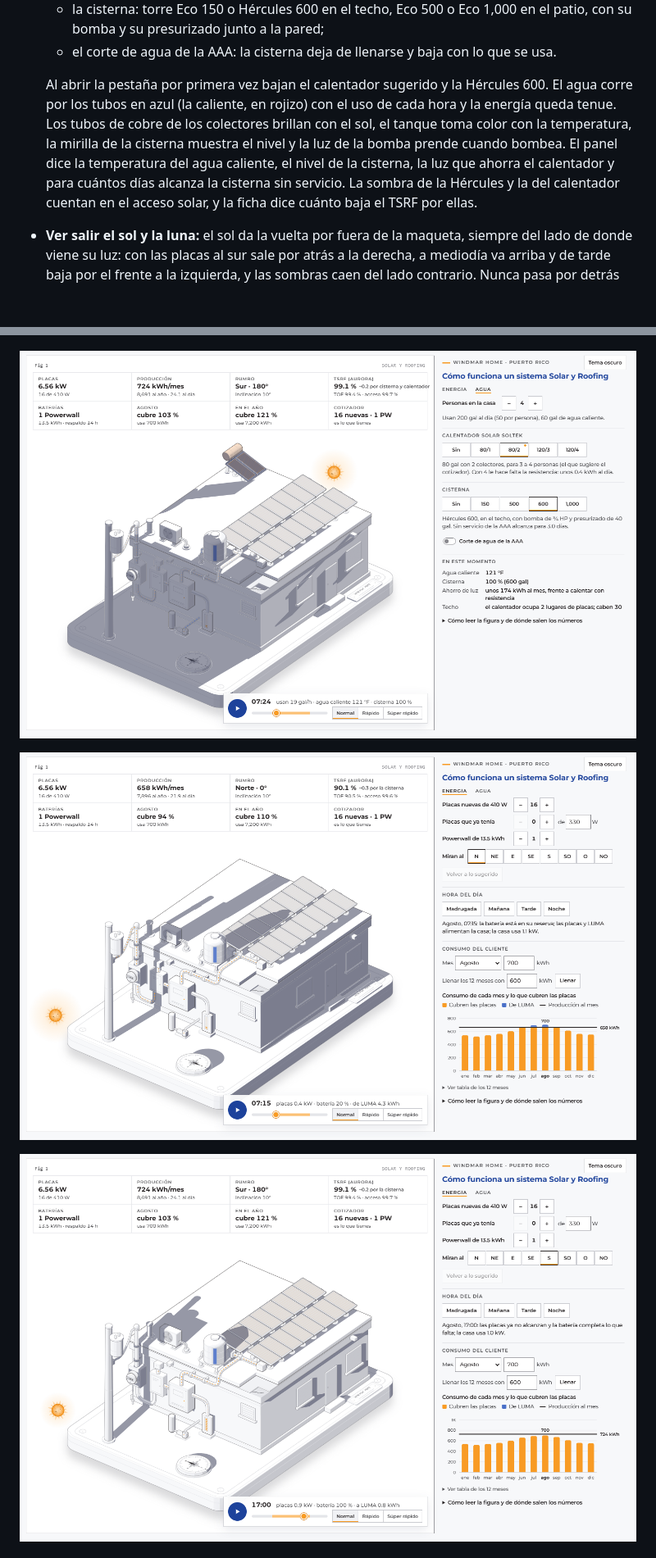
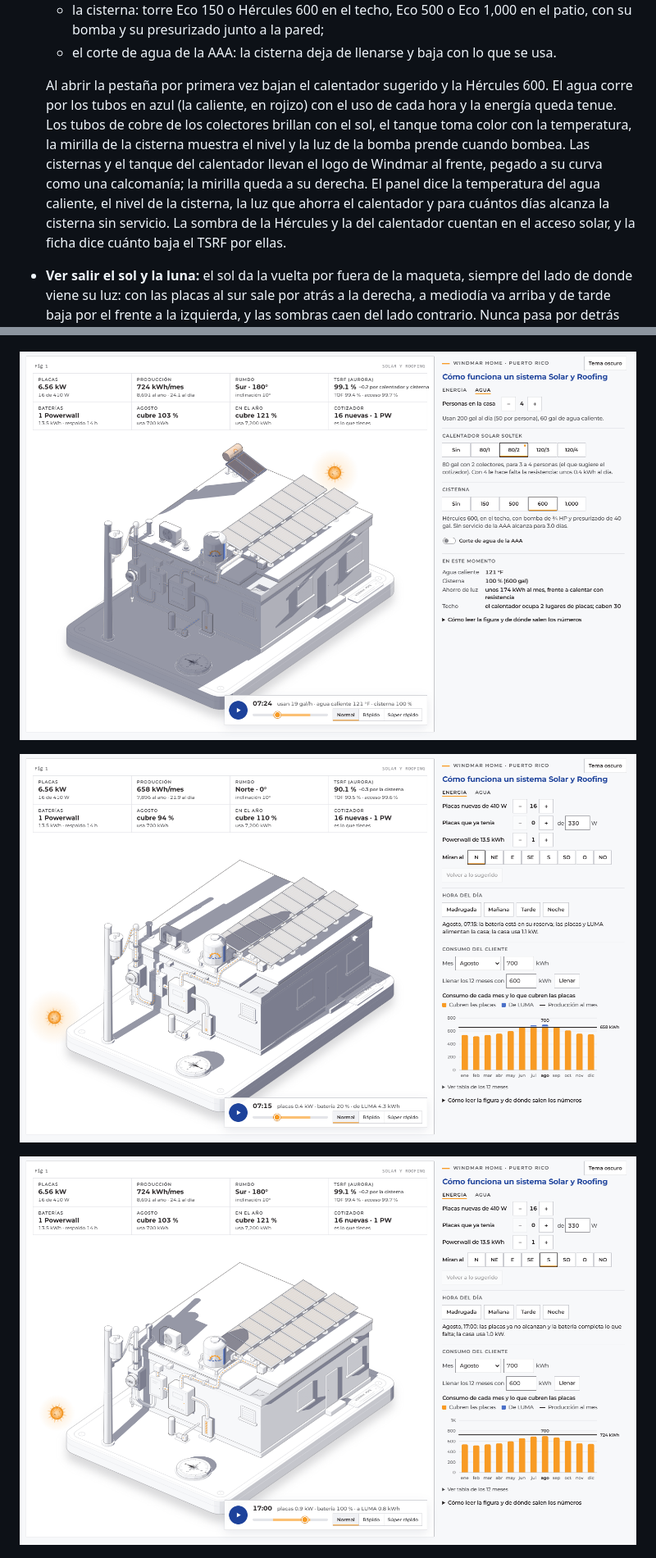
Before and after one commit to JnSbstnRivera/FIGURA-SOLAR-Y-ROOFING, a Markdown page: README.md, 2 parts joined by grey strips. Shown at 82% size. Drawn GitHub-style; pictures changed too: docs/agua.png, docs/tanque-manana.png, docs/tanque-tarde.png; blank space fills up the shorter version.

```diff
--- a/README.md
+++ b/README.md
@@ -26,7 +26,7 @@ En pantalla ancha todo cabe en una sola pantalla: la casa a la izquierda, con to
   - la cisterna: torre Eco 150 o Hércules 600 en el techo, Eco 500 o Eco 1,000 en el patio, con su bomba y su presurizado junto a la pared;
   - el corte de agua de la AAA: la cisterna deja de llenarse y baja con lo que se usa.
 
-  Al abrir la pestaña por primera vez bajan el calentador sugerido y la Hércules 600. El agua corre por los tubos en azul (la caliente, en rojizo) con el uso de cada hora y la energía queda tenue. Los tubos de cobre de los colectores brillan con el sol, el tanque toma color con la temperatura, la mirilla de la cisterna muestra el nivel y la luz de la bomba prende cuando bombea. El panel dice la temperatura del agua caliente, el nivel de la cisterna, la luz que ahorra el calentador y para cuántos días alcanza la cisterna sin servicio. La sombra de la Hércules y la del calentador cuentan en el acceso solar, y la ficha dice cuánto baja el TSRF por ellas.
+  Al abrir la pestaña por primera vez bajan el calentador sugerido y la Hércules 600. El agua corre por los tubos en azul (la caliente, en rojizo) con el uso de cada hora y la energía queda tenue. Los tubos de cobre de los colectores brillan con el sol, el tanque toma color con la temperatura, la mirilla de la cisterna muestra el nivel y la luz de la bomba prende cuando bombea. Las cisternas y el tanque del calentador llevan el logo de Windmar al frente, pegado a su curva como una calcomanía; la mirilla queda a su derecha. El panel dice la temperatura del agua caliente, el nivel de la cisterna, la luz que ahorra el calentador y para cuántos días alcanza la cisterna sin servicio. La sombra de la Hércules y la del calentador cuentan en el acceso solar, y la ficha dice cuánto baja el TSRF por ellas.
 - **Ver salir el sol y la luna:** el sol da la vuelta por fuera de la maqueta, siempre del lado de donde viene su luz: con las placas al sur sale por atrás a la derecha, a mediodía va arriba y de tarde baja por el frente a la izquierda, y las sombras caen del lado contrario. Nunca pasa por detrás de la casa. Al ponerse, la tarjeta pasa del día a la noche y sale la luna llena, que hace el mismo camino. El sol tiene su granulado, dos manchas, el borde más oscuro y una corona que gira despacio; la luna, sus mares, los cráteres claros y los rayos de Tycho. En tema claro la noche es azul oscuro; en tema oscuro, más azul todavía.
 - **Leer la ficha** al lado de la casa: placas y kW, producción al mes y al año, rumbo e inclinación, el TSRF con su TOF y su acceso solar (como en Aurora, con un decimal para que se vean las sombras chicas), baterías y horas de respaldo de noche, cuánto cubren las placas el mes elegido y el año, y lo que sugiere el cotizador.
 - **Comparar los 12 meses** en la gráfica: cada barra es el consumo del mes, en naranja lo que cubren las placas y en azul lo que viene de LUMA; la línea es la producción al mes.
```
Also changed, not shown: other parts of README.md (+32 -1 lines), 7 other files.
